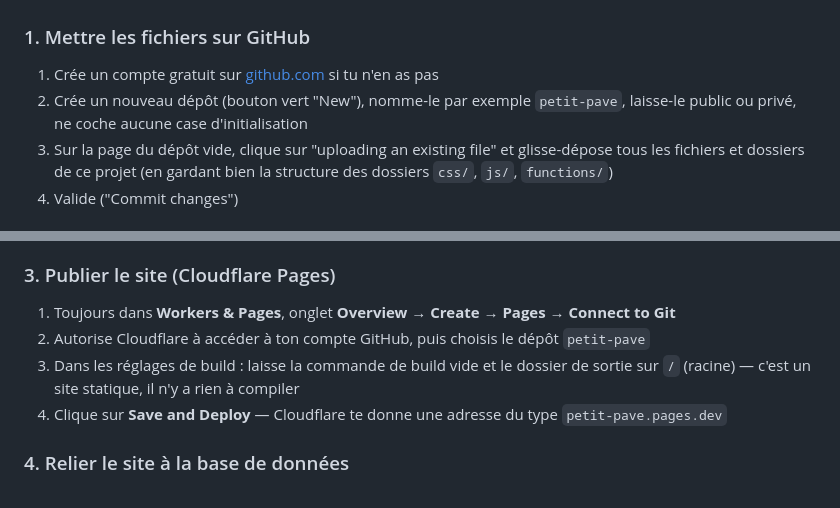
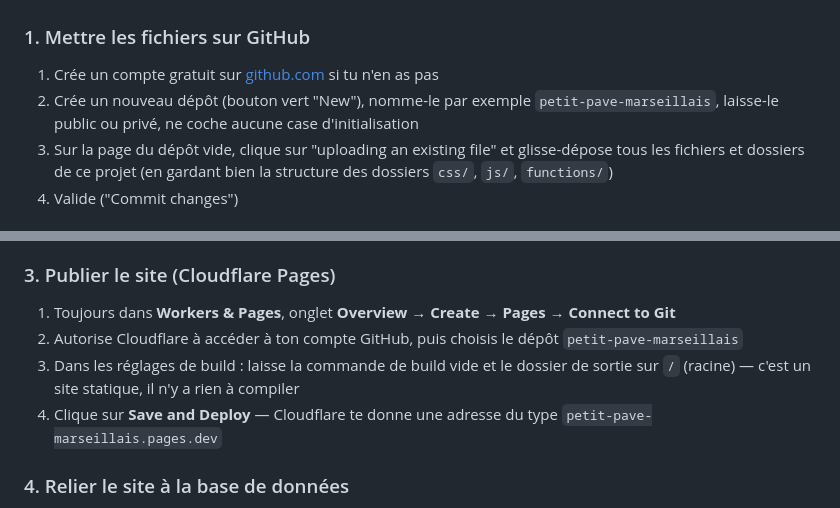
Before and after one commit to Mrtpont/petit-pave, a Markdown page: README.md, 2 parts joined by grey strips. Rendered like a GitHub page.

Commit message:
Mise a jour README avec le nouveau nom

```diff
--- a/README.md
+++ b/README.md
@@ -15,7 +15,7 @@ Tout tourne sur **Cloudflare** (hébergement + base de données), dans la limite
 ### 1. Mettre les fichiers sur GitHub
 
 1. Crée un compte gratuit sur [github.com](https://github.com) si tu n'en as pas
-2. Crée un nouveau dépôt (bouton vert "New"), nomme-le par exemple `petit-pave`, laisse-le public ou privé, ne coche aucune case d'initialisation
+2. Crée un nouveau dépôt (bouton vert "New"), nomme-le par exemple `petit-pave-marseillais`, laisse-le public ou privé, ne coche aucune case d'initialisation
 3. Sur la page du dépôt vide, clique sur "uploading an existing file" et glisse-dépose tous les fichiers et dossiers de ce projet (en gardant bien la structure des dossiers `css/`, `js/`, `functions/`)
 4. Valide ("Commit changes")
 
@@ -29,9 +29,9 @@ Tout tourne sur **Cloudflare** (hébergement + base de données), dans la limite
 ### 3. Publier le site (Cloudflare Pages)
 
 1. Toujours dans **Workers & Pages**, onglet **Overview** → **Create** → **Pages** → **Connect to Git**
-2. Autorise Cloudflare à accéder à ton compte GitHub, puis choisis le dépôt `petit-pave`
+2. Autorise Cloudflare à accéder à ton compte GitHub, puis choisis le dépôt `petit-pave-marseillais`
 3. Dans les réglages de build : laisse la commande de build vide et le dossier de sortie sur `/` (racine) — c'est un site statique, il n'y a rien à compiler
-4. Clique sur **Save and Deploy** — Cloudflare te donne une adresse du type `petit-pave.pages.dev`
+4. Clique sur **Save and Deploy** — Cloudflare te donne une adresse du type `petit-pave-marseillais.pages.dev`
 
 ### 4. Relier le site à la base de données
 
```
